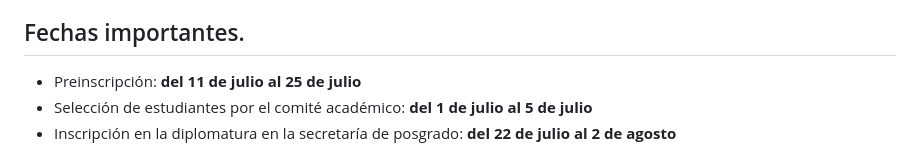
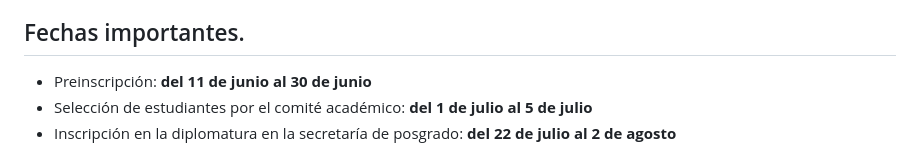
Before and after one commit to IA-UNRC/IA-UNRC.github.io, a Markdown page: README.md, the part around the change. Rendered like a GitHub page.

Commit message:
mas informacion agregada

```diff
--- a/README.md
+++ b/README.md
@@ -61,7 +61,7 @@ La diplomatura consta de 20 créditos, el costo de cada crédito será determina
 
 ## Fechas importantes.
 
-* Preinscripción: **del 11 de julio al 25 de julio**
+* Preinscripción: **del 11 de junio al 30 de junio**
 * Selección de estudiantes por el comité académico: **del 1 de julio al 5 de julio**
 * Inscripción en la diplomatura en la secretaría de posgrado: **del 22 de julio al 2 de agosto**
 
```
